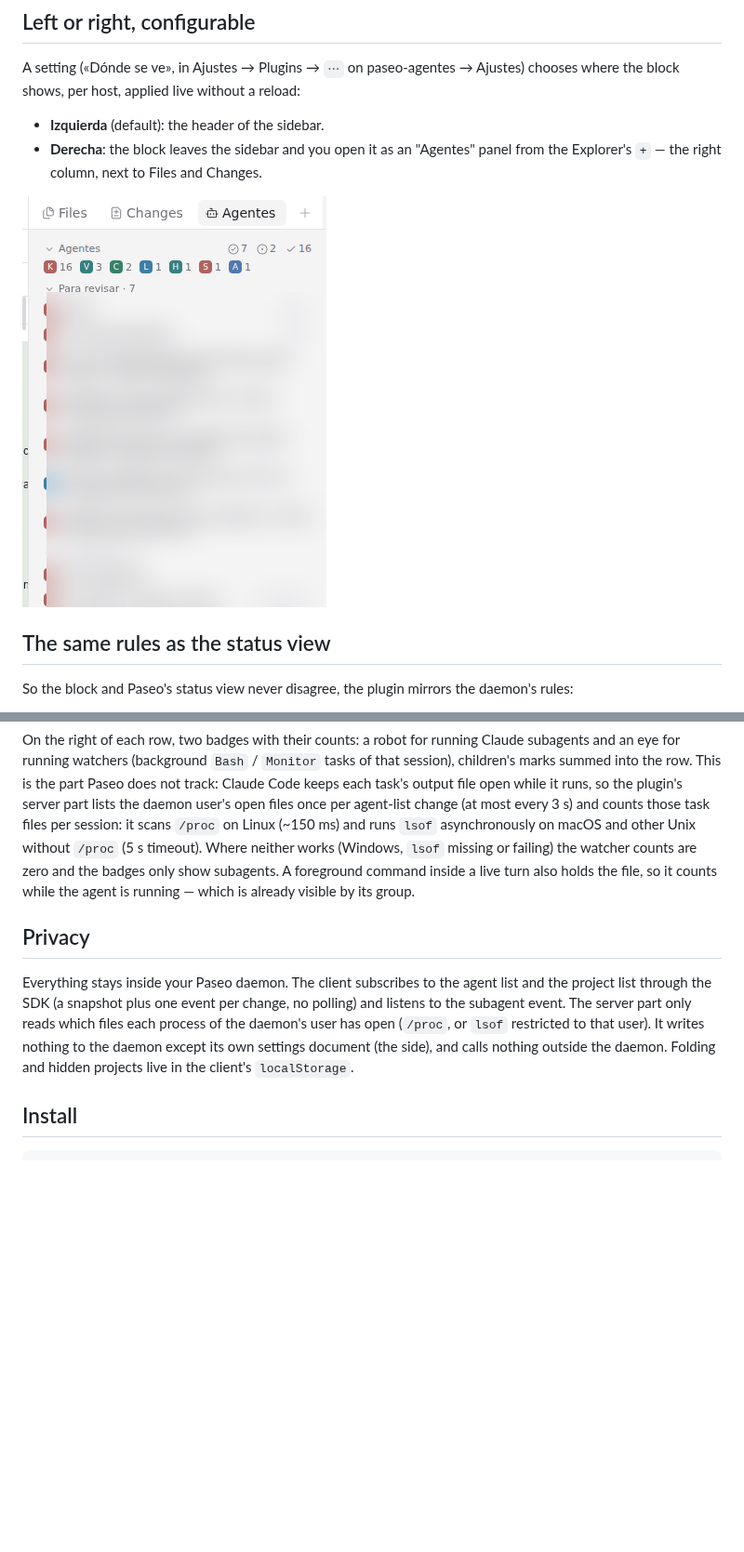
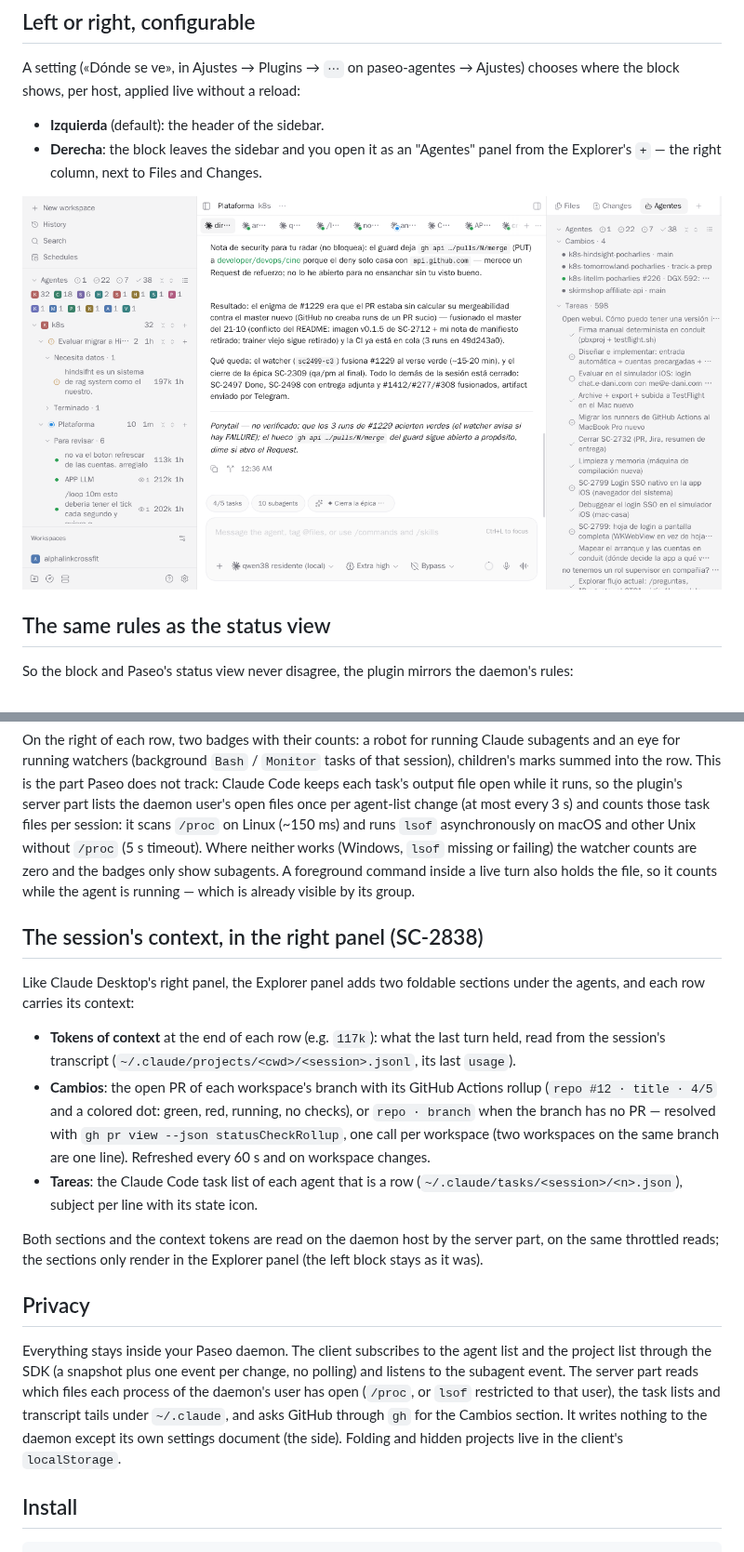
Before and after one commit to pocharlies-org/paseo-agentes, a Markdown page: OVERVIEW.md, 2 parts joined by grey strips. Shown at 93% size. Rendered like a GitHub page; pictures changed too: docs/panel-explorer.png; blank space fills up the shorter version.

```diff
--- a/OVERVIEW.md
+++ b/OVERVIEW.md
@@ -83,12 +83,30 @@ per session: it scans `/proc` on Linux (~150 ms) and runs `lsof` asynchronously
 subagents. A foreground command inside a live turn also holds the file, so it counts while the agent is running —
 which is already visible by its group.
 
+## The session's context, in the right panel (SC-2838)
+
+Like Claude Desktop's right panel, the Explorer panel adds two foldable sections under the agents, and each row carries
+its context:
+
+- **Tokens of context** at the end of each row (e.g. `117k`): what the last turn held, read from the session's
+  transcript (`~/.claude/projects/<cwd>/<session>.jsonl`, its last `usage`).
+- **Cambios**: the open PR of each workspace's branch with its GitHub Actions rollup (`repo #12 · title · 4/5` and a
+  colored dot: green, red, running, no checks), or `repo · branch` when the branch has no PR — resolved with
+  `gh pr view --json statusCheckRollup`, one call per workspace (two workspaces on the same branch are one line).
+  Refreshed every 60 s and on workspace changes.
+- **Tareas**: the Claude Code task list of each agent that is a row (`~/.claude/tasks/<session>/<n>.json`), subject per
+  line with its state icon.
+
+Both sections and the context tokens are read on the daemon host by the server part, on the same throttled reads; the
+sections only render in the Explorer panel (the left block stays as it was).
+
 ## Privacy
 
 Everything stays inside your Paseo daemon. The client subscribes to the agent list and the project list through the
-SDK (a snapshot plus one event per change, no polling) and listens to the subagent event. The server part only reads
-which files each process of the daemon's user has open (`/proc`, or `lsof` restricted to that user). It writes nothing to the daemon except its own
-settings document (the side), and calls nothing outside the daemon. Folding and hidden projects live in the
+SDK (a snapshot plus one event per change, no polling) and listens to the subagent event. The server part reads which
+files each process of the daemon's user has open (`/proc`, or `lsof` restricted to that user), the task lists and
+transcript tails under `~/.claude`, and asks GitHub through `gh` for the Cambios section. It writes nothing to the daemon except its own
+settings document (the side). Folding and hidden projects live in the
 client's `localStorage`.
 
 ## Install
```
Also changed, not shown: README.md (+5 -3 lines), 11 other files.
